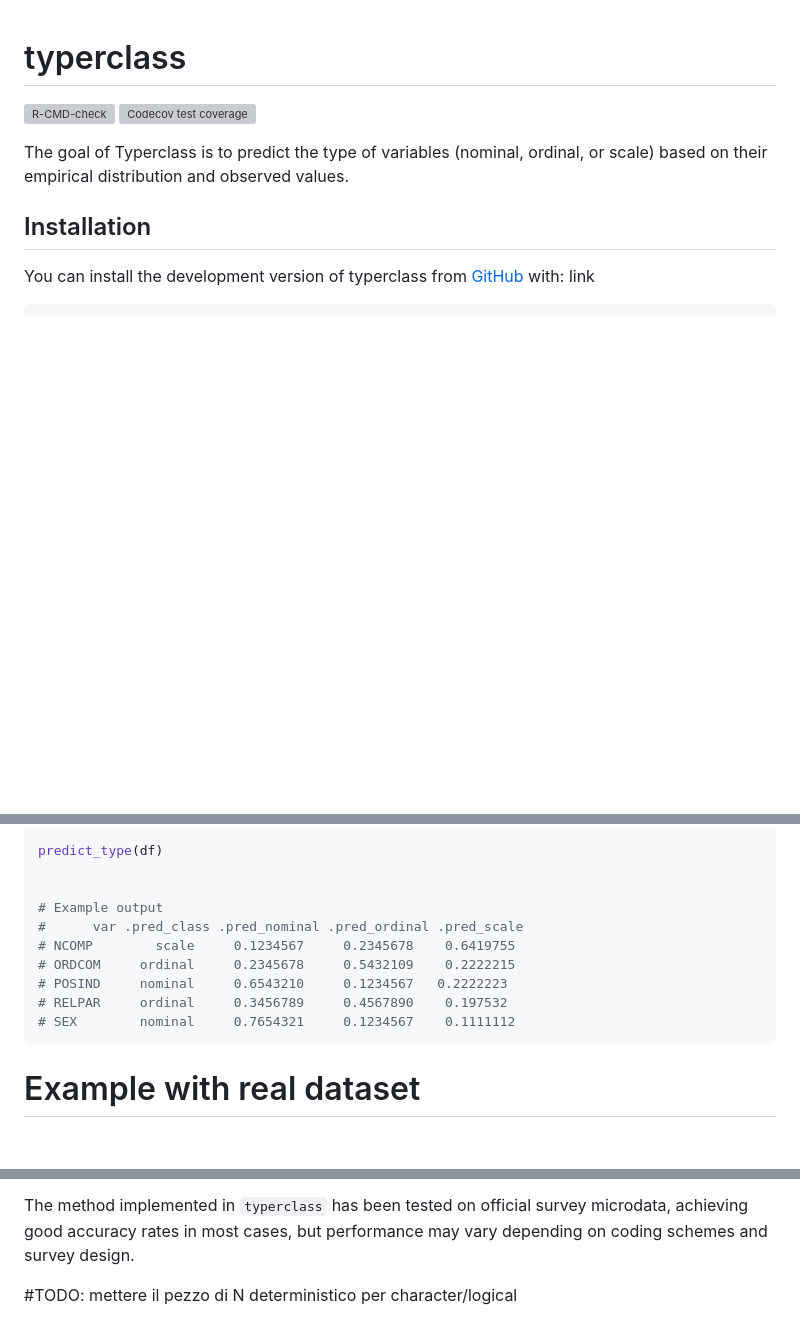
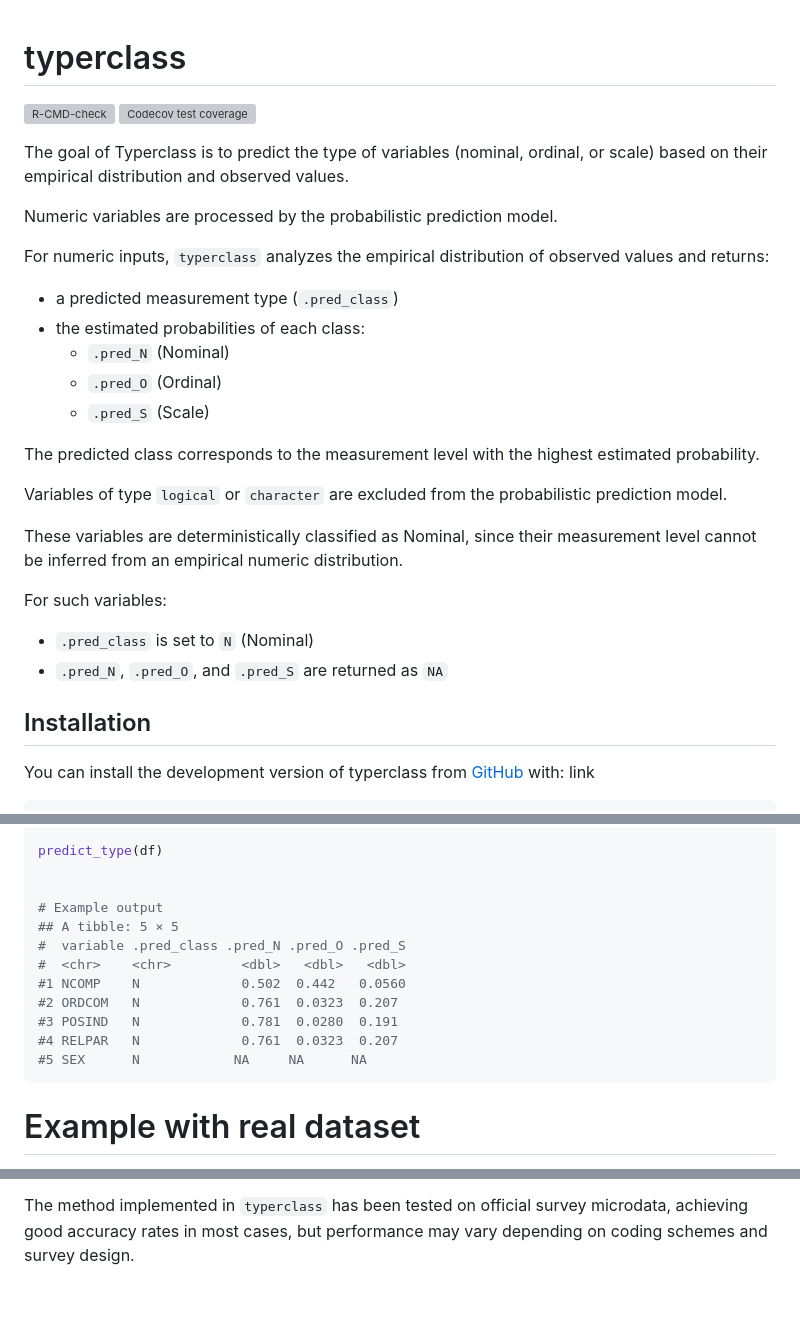
Before and after one commit to dassi-archive/typerclass, a Markdown page: README.md, 3 parts joined by grey strips. Drawn GitHub-style; blank space fills up the shorter version; grey boxes are pictures that could not be loaded.

Commit message:
Clarify handling of non-numeric and numeric variables in README

````diff
--- a/README.md
+++ b/README.md
@@ -7,6 +7,26 @@
 <!-- badges: end -->
 
 The goal of Typerclass is to predict the type of variables (nominal, ordinal, or scale) based on their empirical distribution and observed values.
+
+Numeric variables are processed by the probabilistic prediction model.
+
+For numeric inputs, `typerclass` analyzes the empirical distribution of observed values and returns:
+- a predicted measurement type (`.pred_class`)
+- the estimated probabilities of each class:
+  - `.pred_N` (Nominal)
+  - `.pred_O` (Ordinal)
+  - `.pred_S` (Scale)
+
+The predicted class corresponds to the measurement level with the highest estimated probability.
+
+Variables of type `logical` or `character` are excluded from the probabilistic prediction model.
+
+These variables are deterministically classified as Nominal, since their measurement level cannot be inferred from an empirical numeric distribution.
+
+For such variables:
+- `.pred_class` is set to `N` (Nominal)
+- `.pred_N`, `.pred_O`, and `.pred_S` are returned as `NA`
+
 
 ## Installation
 
@@ -39,12 +59,14 @@ predict_type(df)
 
 
 # Example output
-#      var .pred_class .pred_nominal .pred_ordinal .pred_scale
-# NCOMP        scale     0.1234567     0.2345678    0.6419755
-# ORDCOM     ordinal     0.2345678     0.5432109    0.2222215
-# POSIND     nominal     0.6543210     0.1234567   0.2222223
-# RELPAR     ordinal     0.3456789     0.4567890    0.197532
-# SEX        nominal     0.7654321     0.1234567    0.1111112
+## A tibble: 5 × 5
+#  variable .pred_class .pred_N .pred_O .pred_S
+#  <chr>    <chr>         <dbl>   <dbl>   <dbl>
+#1 NCOMP    N             0.502  0.442   0.0560
+#2 ORDCOM   N             0.761  0.0323  0.207
+#3 POSIND   N             0.781  0.0280  0.191
+#4 RELPAR   N             0.761  0.0323  0.207
+#5 SEX      N            NA     NA      NA
 ```
 
 # Example with real dataset
@@ -139,6 +161,3 @@ The method implemented in `typerclass` has been tested on official survey microd
 ") -->
 
 <!-- DISCUSS: alla fine nel dataset di partenza non ci sono altre variabili quindi ho lasciato HWACTUAL . non so però se si capisce dalle etichette che oltre ai valori presenti ci sono il numero delle ore non etichettate. valutiamo se invece che print del file etichette (e forse delle etichette proprio caricate) ha senso spiegare le variabili in altro modo. -->
-
-
-#TODO: mettere il pezzo di N deterministico per character/logical
````
